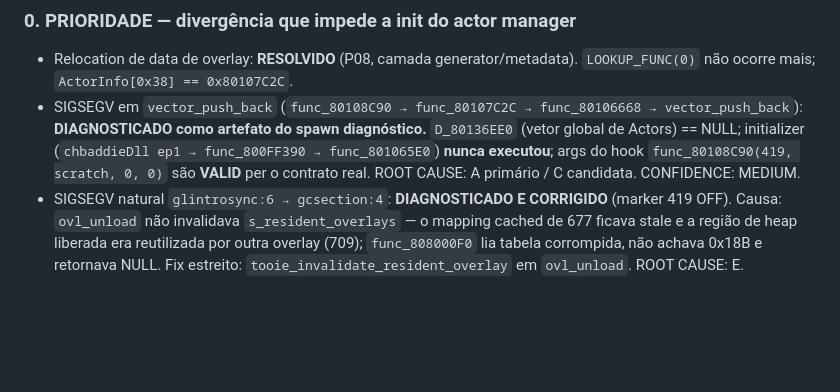
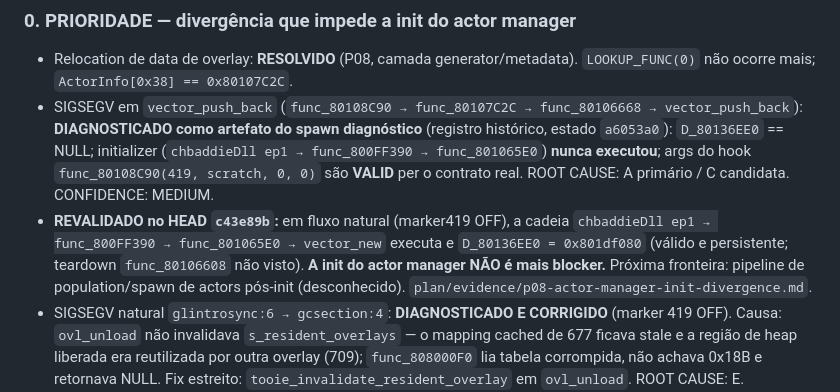
Before and after one commit to wesleytakatsu/TooieRecomp, a Markdown page: docs/HANDOFF.md, the part around the change. GitHub-like rendering; blank space fills up the shorter version.

Commit message:
docs(p08): rebase actor manager init diagnosis

```diff
--- a/docs/HANDOFF.md
+++ b/docs/HANDOFF.md
@@ -186,10 +186,16 @@ Também:
   `LOOKUP_FUNC(0)` não ocorre mais; `ActorInfo[0x38] == 0x80107C2C`.
 - SIGSEGV em `vector_push_back` (`func_80108C90 → func_80107C2C →
   func_80106668 → vector_push_back`): **DIAGNOSTICADO como artefato do spawn
-  diagnóstico.** `D_80136EE0` (vetor global de Actors) == NULL; initializer
-  (`chbaddieDll ep1 → func_800FF390 → func_801065E0`) **nunca executou**;
-  args do hook `func_80108C90(419, scratch, 0, 0)` são **VALID** per o
-  contrato real. ROOT CAUSE: A primário / C candidata. CONFIDENCE: MEDIUM.
+  diagnóstico** (registro histórico, estado `a6053a0`): `D_80136EE0` == NULL;
+  initializer (`chbaddieDll ep1 → func_800FF390 → func_801065E0`) **nunca
+  executou**; args do hook `func_80108C90(419, scratch, 0, 0)` são **VALID** per
+  o contrato real. ROOT CAUSE: A primário / C candidata. CONFIDENCE: MEDIUM.
+- **REVALIDADO no HEAD `c43e89b`:** em fluxo natural (marker419 OFF), a cadeia
+  `chbaddieDll ep1 → func_800FF390 → func_801065E0 → vector_new` executa e
+  `D_80136EE0 = 0x801df080` (válido e persistente; teardown `func_80106608` não
+  visto). **A init do actor manager NÃO é mais blocker.** Próxima fronteira:
+  pipeline de population/spawn de actors pós-init (desconhecido).
+  `plan/evidence/p08-actor-manager-init-divergence.md`.
 - SIGSEGV natural `glintrosync:6 → gcsection:4`: **DIAGNOSTICADO E CORRIGIDO**
   (marker 419 OFF). Causa: `ovl_unload` não invalidava `s_resident_overlays` —
   o mapping cached de 677 ficava stale e a região de heap liberada era
```
Also changed, not shown: 2 other files.
